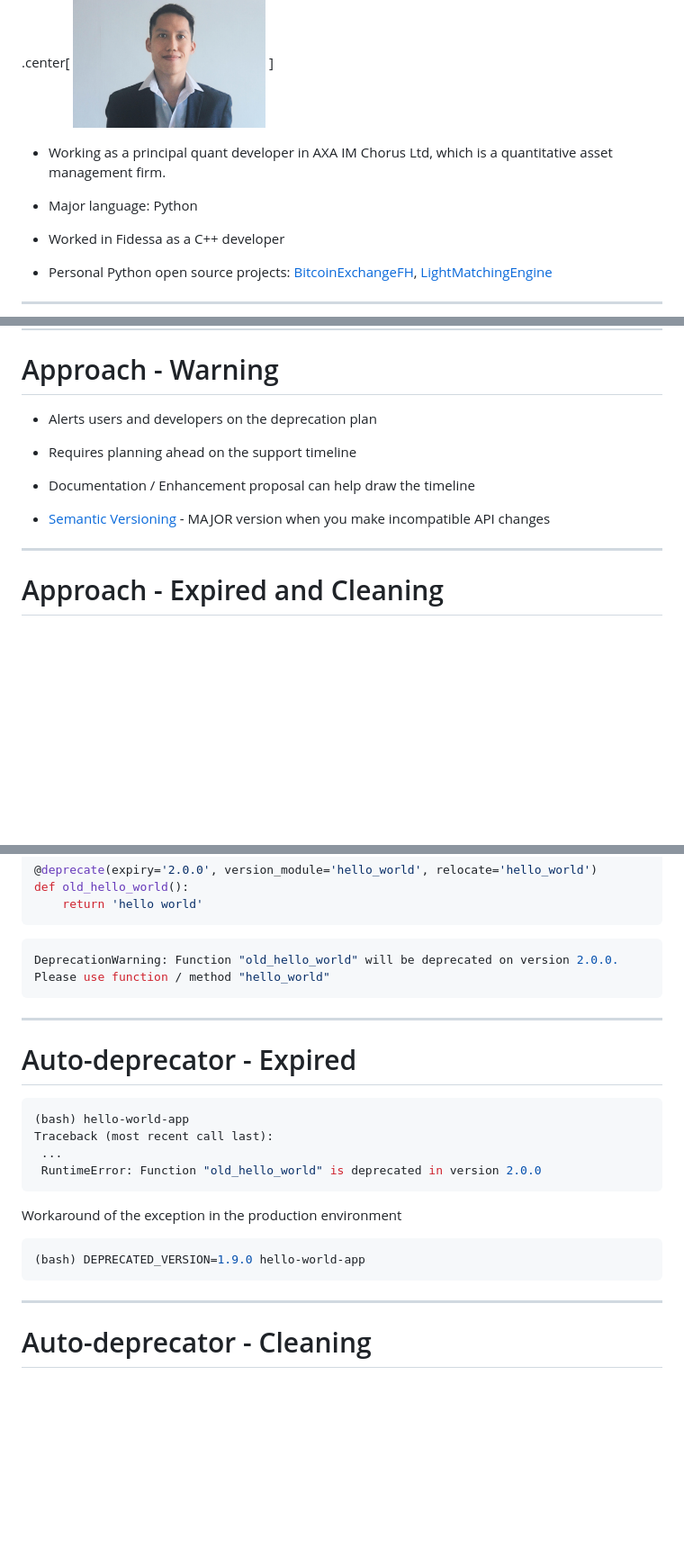
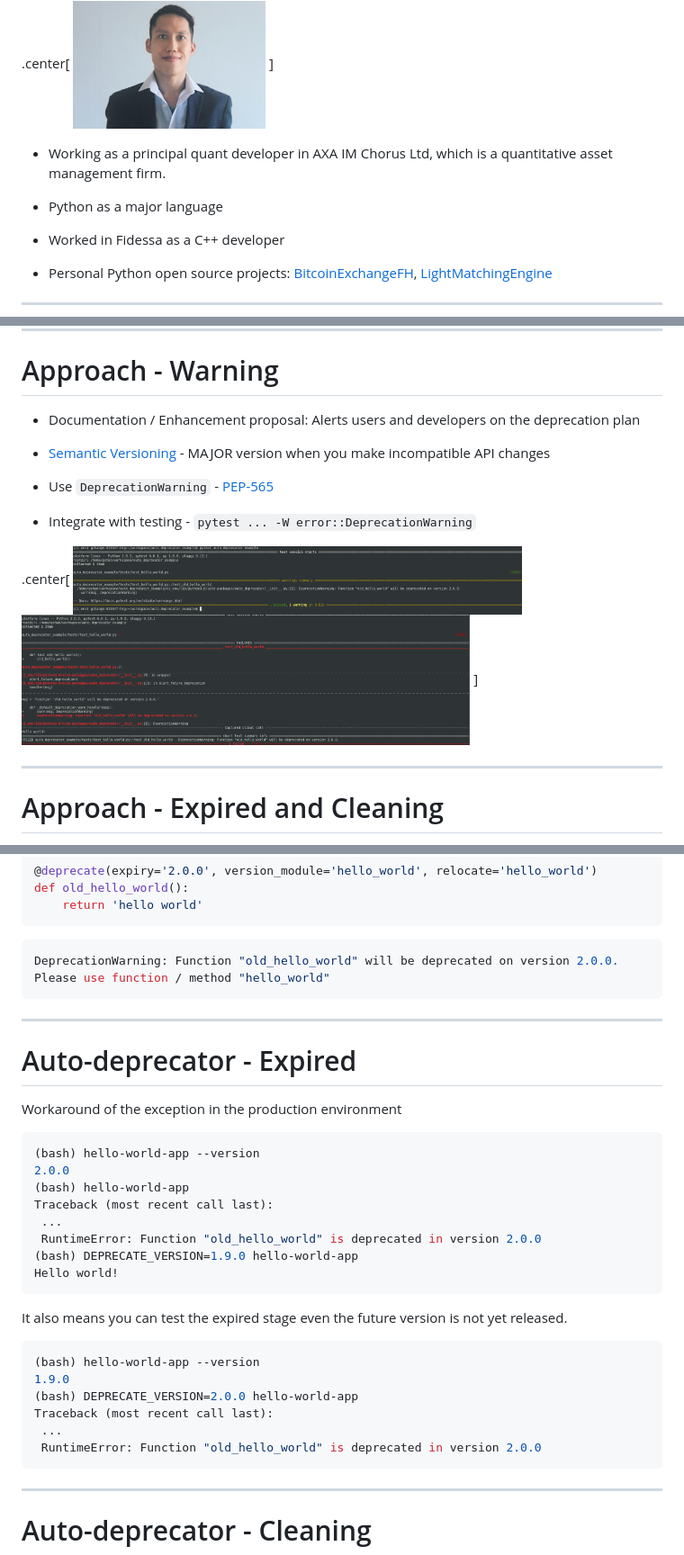
Before and after one commit to gavincyi/pycon-i-cant-believe-its-still-here, a Markdown page: presentation.md, 3 parts joined by grey strips. Shown: that part at 90% size. Drawn GitHub-style; pictures changed too: out/pytest-error.png (added), out/pytest-warning.png (added); blank space fills up the shorter version.

Commit message:
Update the warning stage

````diff
--- a/presentation.md
+++ b/presentation.md
@@ -18,7 +18,7 @@ class: center, middle
 - Working as a principal quant developer in AXA IM Chorus Ltd, which
 is a quantitative asset management firm.
 
-- Major language: Python
+- Python as a major language
 
 - Worked in Fidessa as a C++ developer
 
@@ -148,13 +148,18 @@ it activated the RLP functionality in the new SMARS but the Power Peg in the old
 
 # Approach - Warning
 
-- Alerts users and developers on the deprecation plan
-
-- Requires planning ahead on the support timeline
-
-- Documentation / Enhancement proposal can help draw the timeline
+- Documentation / Enhancement proposal: Alerts users and developers on the deprecation plan
 
 - [Semantic Versioning](https://semver.org/) - MAJOR version when you make incompatible API changes
+
+- Use `DeprecationWarning` - [PEP-565](https://www.python.org/dev/peps/pep-0565/#reference-implementation)
+
+- Integrate with testing - `pytest ... -W error::DeprecationWarning`
+
+.center[
+<img src="out/pytest-warning.png" width=70%>
+<img src="out/pytest-error.png" width=70%>
+]
 
 ---
 
@@ -212,25 +217,37 @@ def old_hello_world():
 ```
 
 ```bash
-DeprecationWarning: Function "old_hello_world" will be deprecated on version 2.0.0. Please use function / method "hello_world"
+DeprecationWarning: Function "old_hello_world" will be deprecated on version 2.0.0.
+Please use function / method "hello_world"
 ```
 
 ---
 
 # Auto-deprecator - Expired
 
+Workaround of the exception in the production environment
+
 ```bash
+(bash) hello-world-app --version
+2.0.0
 (bash) hello-world-app
 Traceback (most recent call last):
  ...
  RuntimeError: Function "old_hello_world" is deprecated in version 2.0.0
+(bash) DEPRECATE_VERSION=1.9.0 hello-world-app
+Hello world!
 ```
 
-Workaround of the exception in the production environment
-
+It also means you can test the expired stage even the future version
+is not yet released.
 
 ```bash
-(bash) DEPRECATED_VERSION=1.9.0 hello-world-app
+(bash) hello-world-app --version
+1.9.0
+(bash) DEPRECATE_VERSION=2.0.0 hello-world-app
+Traceback (most recent call last):
+ ...
+ RuntimeError: Function "old_hello_world" is deprecated in version 2.0.0
 ```
 
 ---
````
